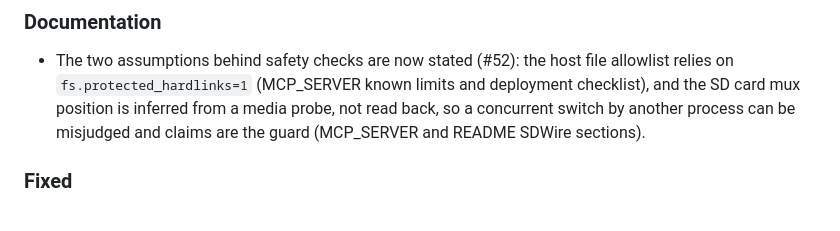
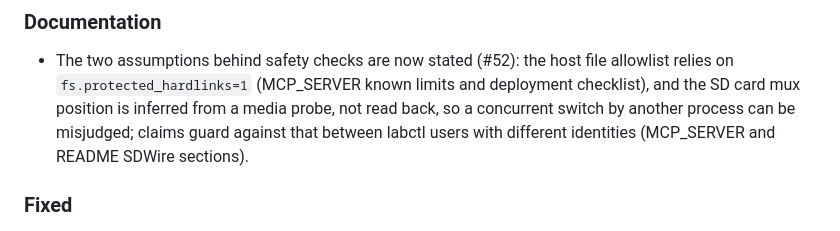
Before and after one commit to johnjezl/Embedded-Lab-Control, a Markdown page: CHANGELOG.md, the part around the change. Drawn GitHub-style.

```diff
--- a/CHANGELOG.md
+++ b/CHANGELOG.md
@@ -12,8 +12,9 @@ The format is based on [Keep a Changelog](https://keepachangelog.com/en/1.0.0/).
   file allowlist relies on `fs.protected_hardlinks=1` (MCP_SERVER known
   limits and deployment checklist), and the SD card mux position is
   inferred from a media probe, not read back, so a concurrent switch by
-  another process can be misjudged and claims are the guard (MCP_SERVER
-  and README SDWire sections).
+  another process can be misjudged; claims guard against that between
+  labctl users with different identities (MCP_SERVER and README SDWire
+  sections).
 
 ### Fixed
 
```
Also changed, not shown: README.md (+4 -2 lines), docs/MCP_SERVER.md (+28 -19 lines).
